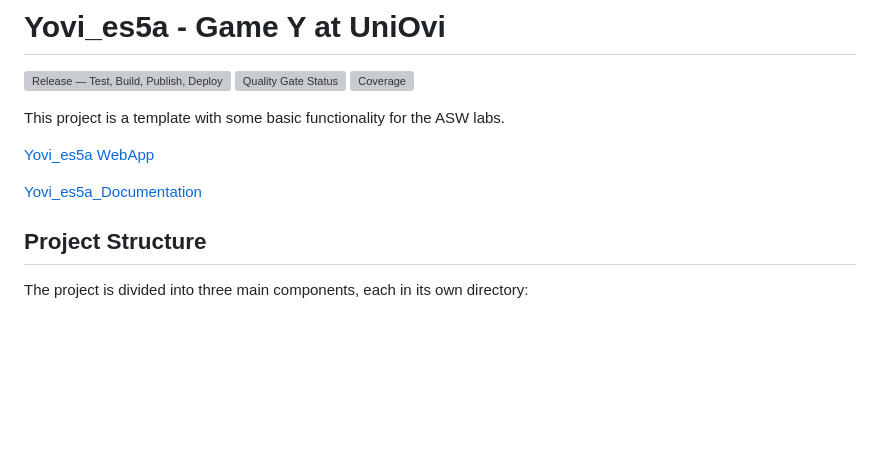
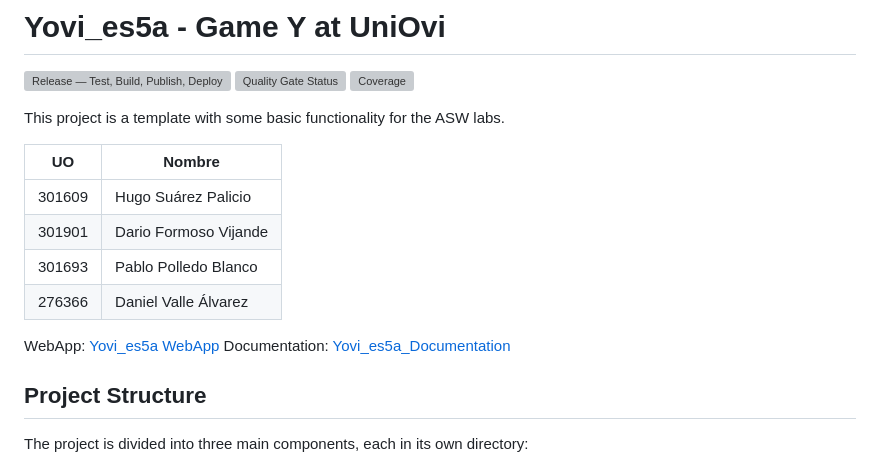
Before and after one commit to Arquisoft/yovi_es5a, a Markdown page: README.md, the part around the change. GitHub-like rendering; blank space fills up the shorter version; grey boxes are pictures that could not be loaded.

```diff
--- a/README.md
+++ b/README.md
@@ -6,9 +6,15 @@
 
 This project is a template with some basic functionality for the ASW labs.
 
-[Yovi_es5a WebApp](http://158.158.8.82/)
+|   UO   |         Nombre        |
+|--------|-----------------------|
+| 301609 |  Hugo Suárez Palicio  |
+| 301901 | Dario Formoso Vijande |
+| 301693 | Pablo Polledo Blanco  |
+| 276366 |  Daniel Valle Álvarez |
 
-[Yovi_es5a_Documentation](https://arquisoft.github.io/yovi_es5a/)
+WebApp:  [Yovi_es5a WebApp](http://158.158.8.82/)
+Documentation:  [Yovi_es5a_Documentation](https://arquisoft.github.io/yovi_es5a/)
 
 ## Project Structure
 
```
